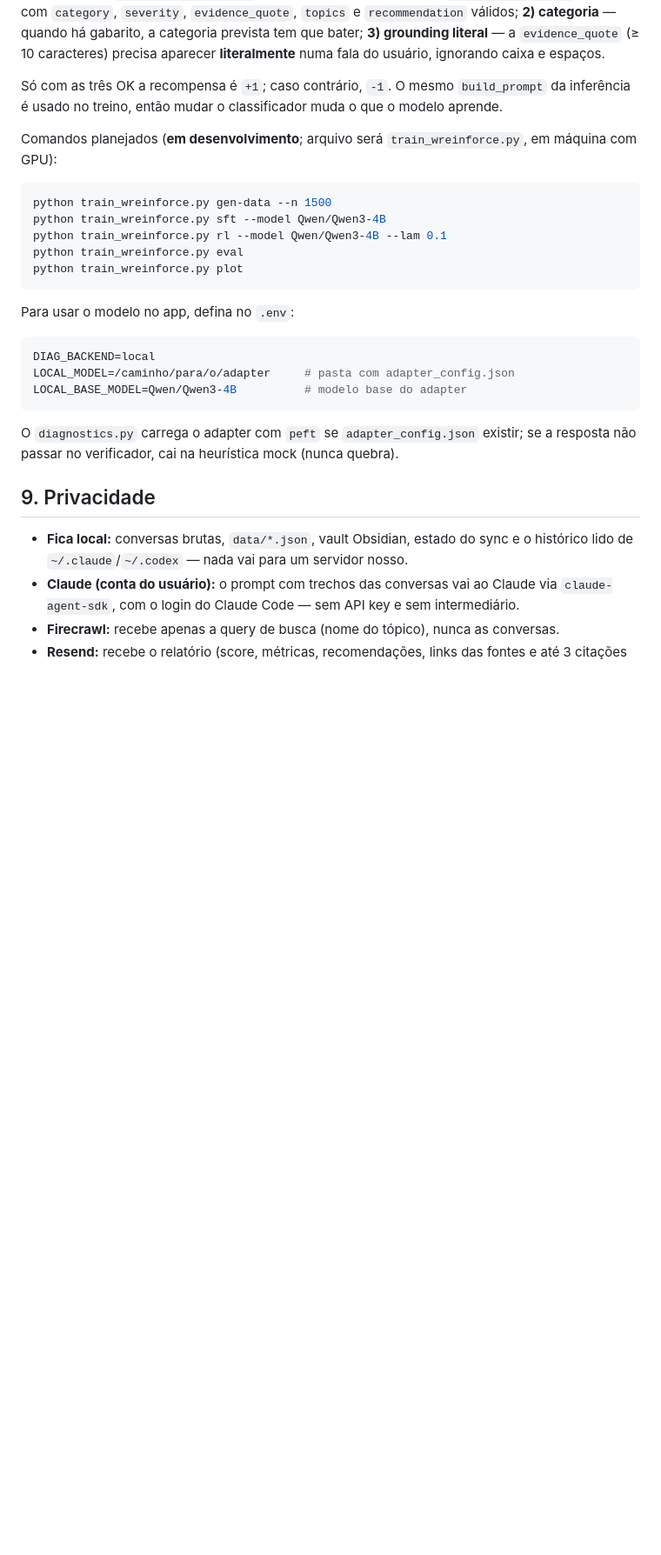
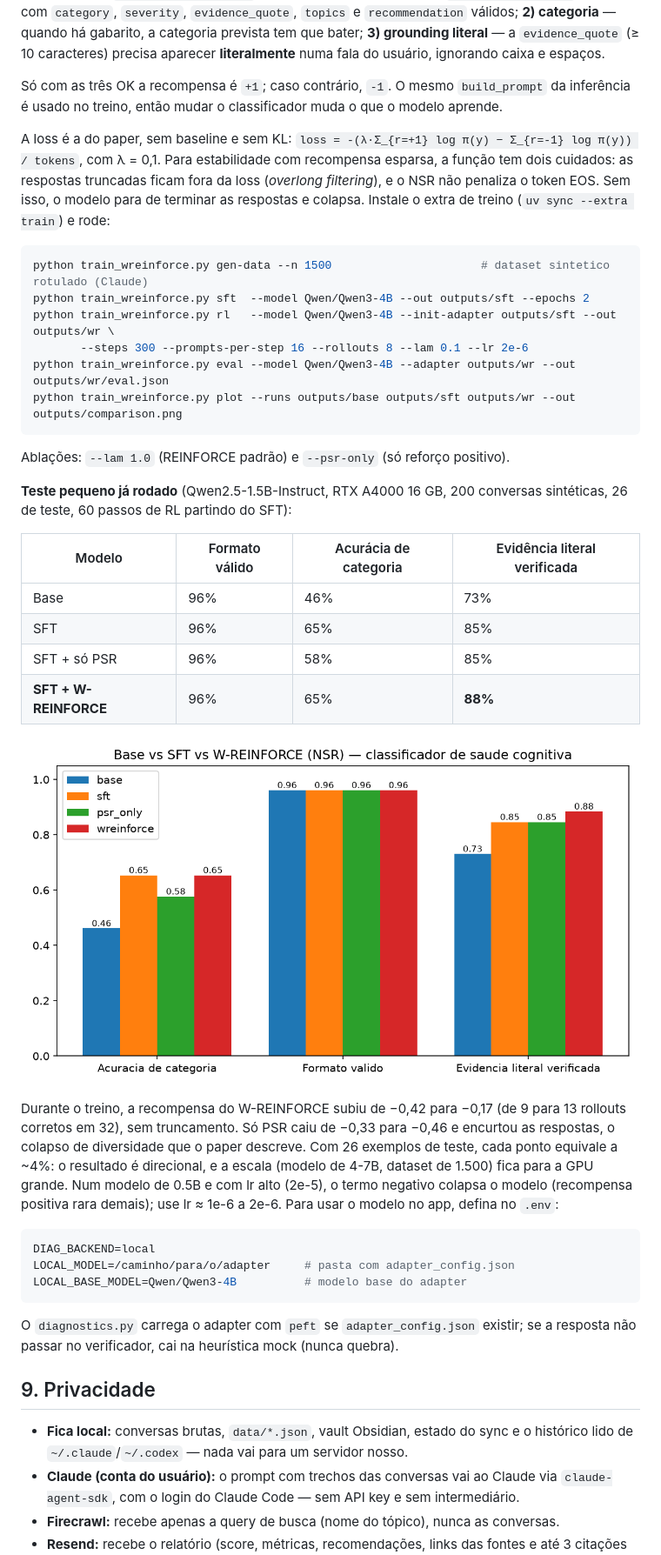
Before and after one commit to AnaJAPR/MLovers-HackBrasil, a Markdown page: README.md, the part around one of its changes. Shown at 87% size. GitHub-like rendering; pictures changed too: train_data/comparison_qwen2.5-1.5b.png (added); blank space fills up the shorter version.

Commit message:
treino: lr padrao 2e-6; README com resultados do teste 1.5B e grafico

````diff
--- a/README.md
+++ b/README.md
@@ -186,15 +186,38 @@ precisa aparecer **literalmente** numa fala do usuário, ignorando caixa e espa
 Só com as três OK a recompensa é `+1`; caso contrário, `-1`. O mesmo `build_prompt` da inferência é
 usado no treino, então mudar o classificador muda o que o modelo aprende.
 
-Comandos planejados (**em desenvolvimento**; arquivo será `train_wreinforce.py`, em máquina com GPU):
+A loss é a do paper, sem baseline e sem KL: `loss = -(λ·Σ_{r=+1} log π(y) − Σ_{r=-1} log π(y)) / tokens`,
+com λ = 0,1. Para estabilidade com recompensa esparsa, a função tem dois cuidados: as respostas truncadas
+ficam fora da loss (*overlong filtering*), e o NSR não penaliza o token EOS. Sem isso, o modelo para de
+terminar as respostas e colapsa. Instale o extra de treino (`uv sync --extra train`) e rode:
 
 ```bash
-python train_wreinforce.py gen-data --n 1500
-python train_wreinforce.py sft --model Qwen/Qwen3-4B
-python train_wreinforce.py rl --model Qwen/Qwen3-4B --lam 0.1
-python train_wreinforce.py eval
-python train_wreinforce.py plot
+python train_wreinforce.py gen-data --n 1500                      # dataset sintetico rotulado (Claude)
+python train_wreinforce.py sft  --model Qwen/Qwen3-4B --out outputs/sft --epochs 2
+python train_wreinforce.py rl   --model Qwen/Qwen3-4B --init-adapter outputs/sft --out outputs/wr \
+       --steps 300 --prompts-per-step 16 --rollouts 8 --lam 0.1 --lr 2e-6
+python train_wreinforce.py eval --model Qwen/Qwen3-4B --adapter outputs/wr --out outputs/wr/eval.json
+python train_wreinforce.py plot --runs outputs/base outputs/sft outputs/wr --out outputs/comparison.png
 ```
+Ablações: `--lam 1.0` (REINFORCE padrão) e `--psr-only` (só reforço positivo).
+
+**Teste pequeno já rodado** (Qwen2.5-1.5B-Instruct, RTX A4000 16 GB, 200 conversas sintéticas, 26 de
+teste, 60 passos de RL partindo do SFT):
+
+| Modelo | Formato válido | Acurácia de categoria | Evidência literal verificada |
+|---|---|---|---|
+| Base | 96% | 46% | 73% |
+| SFT | 96% | 65% | 85% |
+| SFT + só PSR | 96% | 58% | 85% |
+| **SFT + W-REINFORCE** | 96% | 65% | **88%** |
+
+![comparação](train_data/comparison_qwen2.5-1.5b.png)
+
+Durante o treino, a recompensa do W-REINFORCE subiu de −0,42 para −0,17 (de 9 para 13 rollouts corretos
+em 32), sem truncamento. Só PSR caiu de −0,33 para −0,46 e encurtou as respostas, o colapso de
+diversidade que o paper descreve. Com 26 exemplos de teste, cada ponto equivale a ~4%: o resultado é
+direcional, e a escala (modelo de 4-7B, dataset de 1.500) fica para a GPU grande. Num modelo de 0.5B e com
+lr alto (2e-5), o termo negativo colapsa o modelo (recompensa positiva rara demais); use lr ≈ 1e-6 a 2e-6.
 Para usar o modelo no app, defina no `.env`:
 
 ```bash
````
Also changed, not shown: other parts of README.md (+1 -1 lines), 1 other file.
